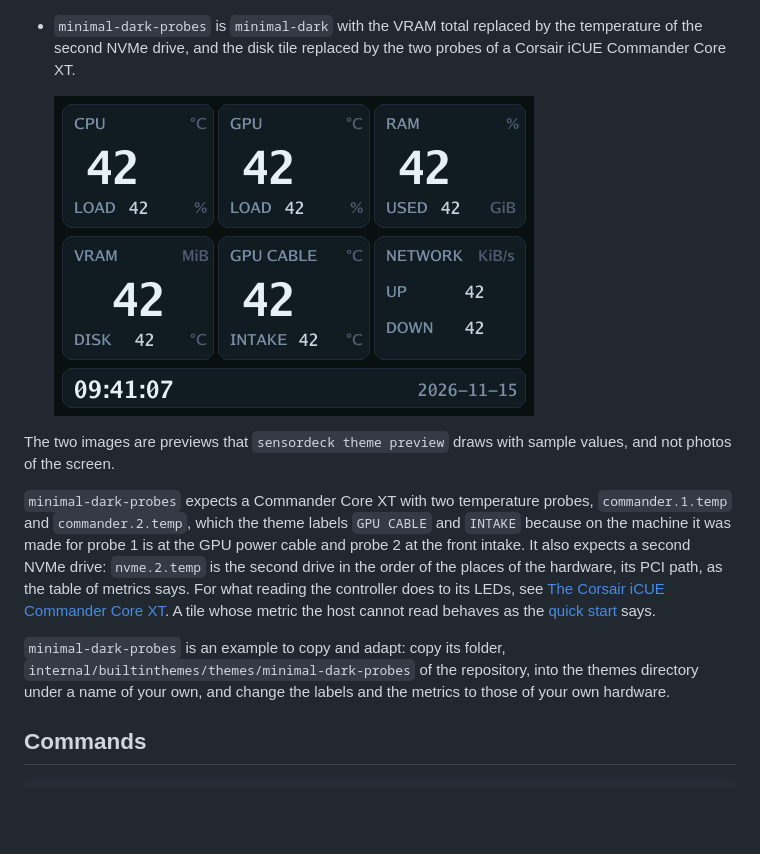
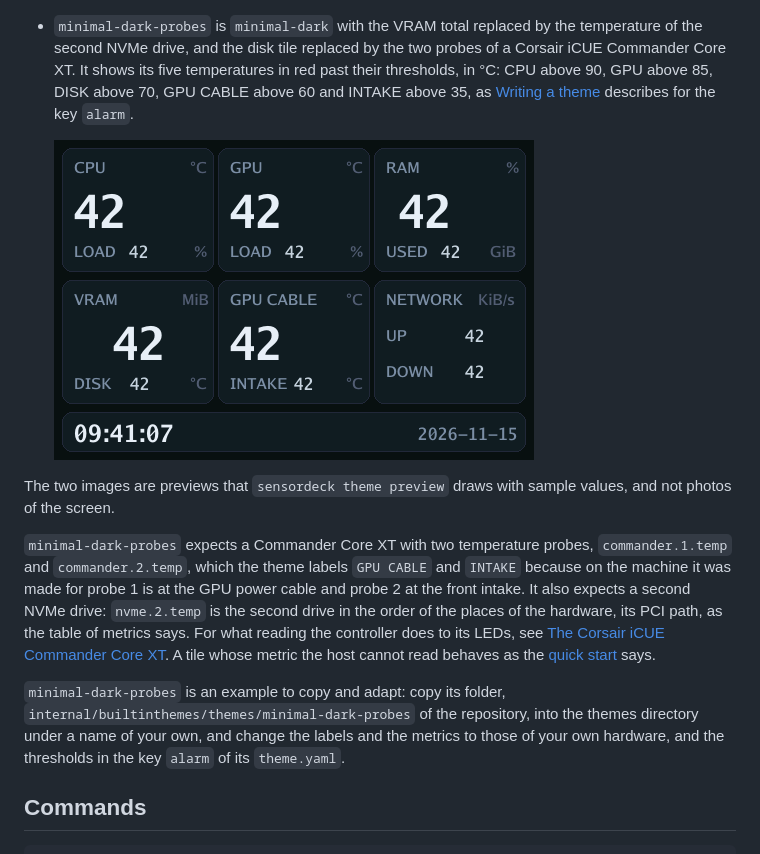
Before and after one commit to norareit/sensordeck, a Markdown page: README.md, the part around the change. Drawn GitHub-style; pictures changed too: docs/minimal-dark-probes.png; blank space fills up the shorter version.

Commit message:
task-0030 Give the temperatures of minimal-dark-probes an alarm colour

```diff
--- a/README.md
+++ b/README.md
@@ -137,7 +137,9 @@ the device.
   first NVMe drive, the network and the clock, each with the number 42 as a sample value](docs/minimal-dark.png)
 
 * `minimal-dark-probes` is `minimal-dark` with the VRAM total replaced by the temperature of the second NVMe drive, and
-  the disk tile replaced by the two probes of a Corsair iCUE Commander Core XT.
+  the disk tile replaced by the two probes of a Corsair iCUE Commander Core XT. It shows its five
+  temperatures in red past their thresholds, in °C: CPU above 90, GPU above 85, DISK above 70, GPU CABLE above 60 and
+  INTAKE above 35, as [Writing a theme](#writing-a-theme) describes for the key `alarm`.
 
   ![The preview of the built-in theme minimal-dark-probes: tiles for the CPU, the GPU, the memory, the VRAM with the
   temperature of the second NVMe drive under it, the two probes GPU CABLE and INTAKE, the network and the clock, each with
@@ -154,7 +156,8 @@ metric the host cannot read behaves as the [quick start](#quick-start) says.
 
 `minimal-dark-probes` is an example to copy and adapt: copy its folder,
 `internal/builtinthemes/themes/minimal-dark-probes` of the repository, into the themes directory under a name of your
-own, and change the labels and the metrics to those of your own hardware.
+own, and change the labels and the metrics to those of your own hardware, and the thresholds in the key `alarm` of its
+`theme.yaml`.
 
 ## Commands
 
```
Also changed, not shown: 4 other files.
